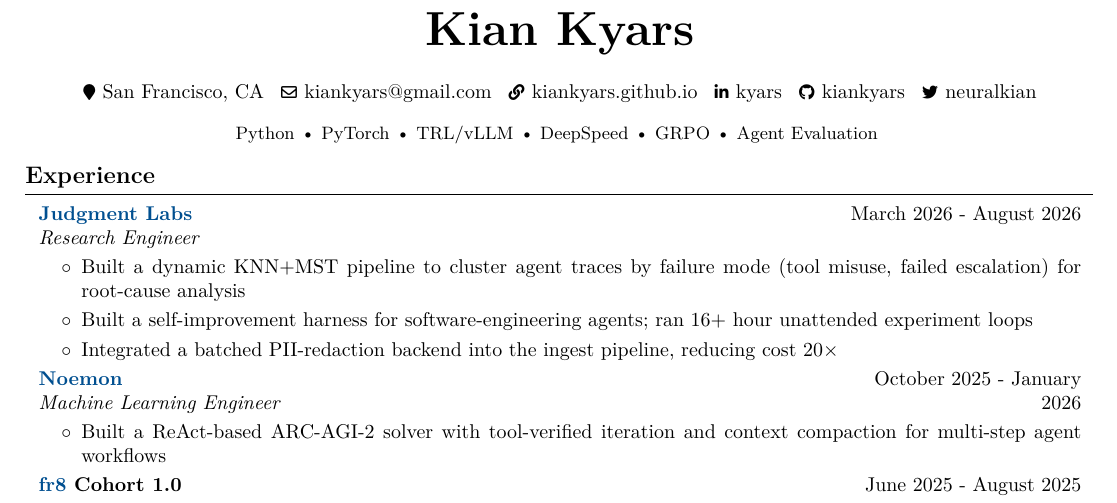
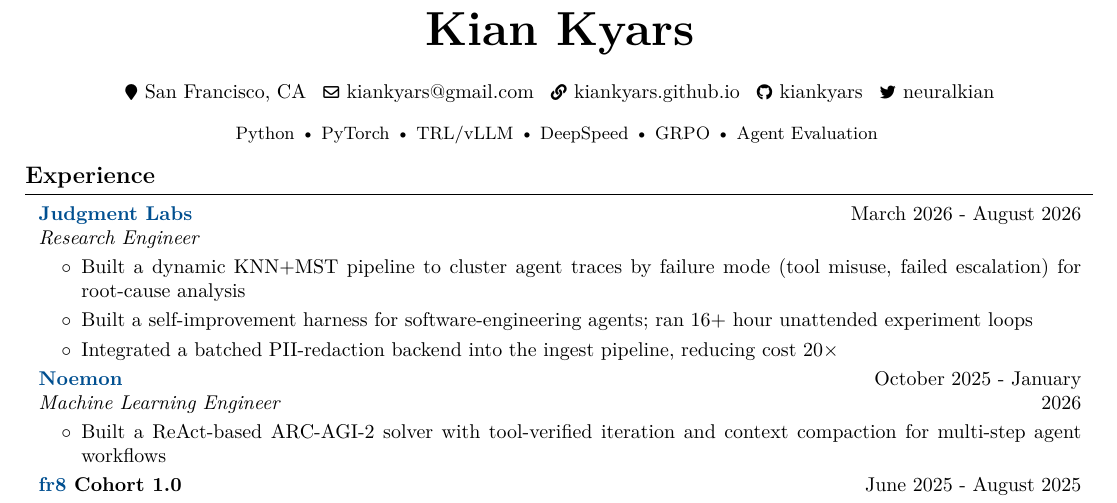
Before and after one commit to kiankyars/kiankyars.github.io, a LaTeX CV (misc/CV.tex): part of the page, cut so that both start at the same text. Compiled offline with pdfLaTeX.

Commit message:
Drop LinkedIn from the site and CV after deleting the account.
Co-authored-by: Cursor <cursoragent@cursor.com>

```diff
--- a/misc/CV.tex
+++ b/misc/CV.tex
@@ -143,10 +143,6 @@
         \AND%
         \kern 0.15 cm%
         \mbox{\hrefWithoutArrow{https://kiankyars.github.io}{\color{black}{\footnotesize\faLink}\hspace*{0.13cm}kiankyars.github.io}}%
-        \kern 0.15 cm%
-        \AND%
-        \kern 0.15 cm%
-        \mbox{\hrefWithoutArrow{https://linkedin.com/in/kyars}{\color{black}{\footnotesize\faLinkedinIn}\hspace*{0.13cm}kyars}}%
         \kern 0.15 cm%
         \AND%
         \kern 0.15 cm%
```
Also changed, not shown: index.md (+0 -1 lines), CV.pdf.
